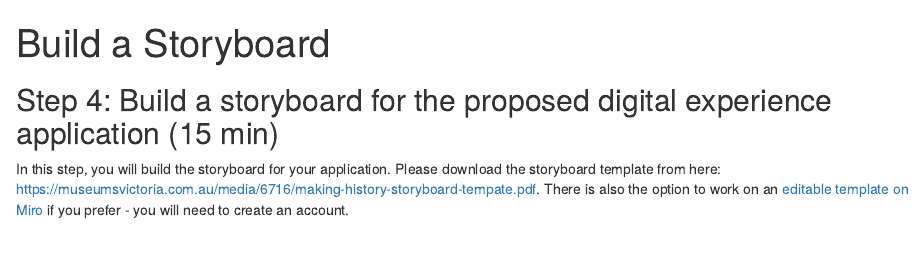
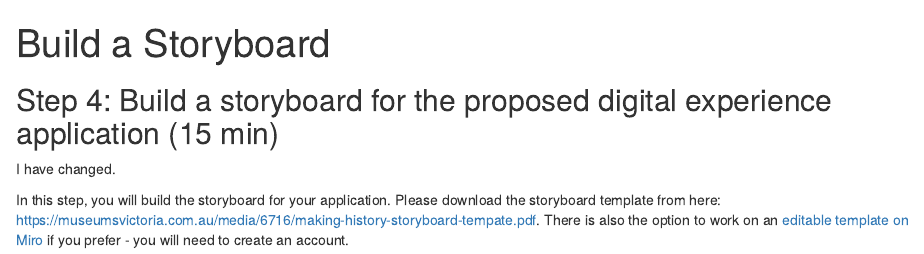
Before and after one commit to UniversityofBrighton/2023-exhibition-design, an R Markdown document (episodes/build-a-storyboard.Rmd): the page in a window 1100 px wide, from its top. Rendered offline with R 4.5, knitr and Pandoc, with nearby package versions.

Commit message:
i
i made a change

```diff
--- a/episodes/build-a-storyboard.Rmd
+++ b/episodes/build-a-storyboard.Rmd
@@ -5,6 +5,9 @@ exercises: 2
 ---
 
 ## Step 4: Build a storyboard for the proposed digital experience application (15 min)
+
+
+I have changed.
 
 In this step, you will build the storyboard for your application. Please download the storyboard template from here: [https://museumsvictoria.com.au/media/6716/making-history-storyboard-tempate.pdf](https://museumsvictoria.com.au/media/6716/making-history-storyboard-tempate.pdf). There is also the option to work on an [editable template on Miro](https://miro.com/miroverse/storyboarding-toolkit/) if you prefer - you will need to create an account.
 
```
Also changed, not shown: 1 other file.
